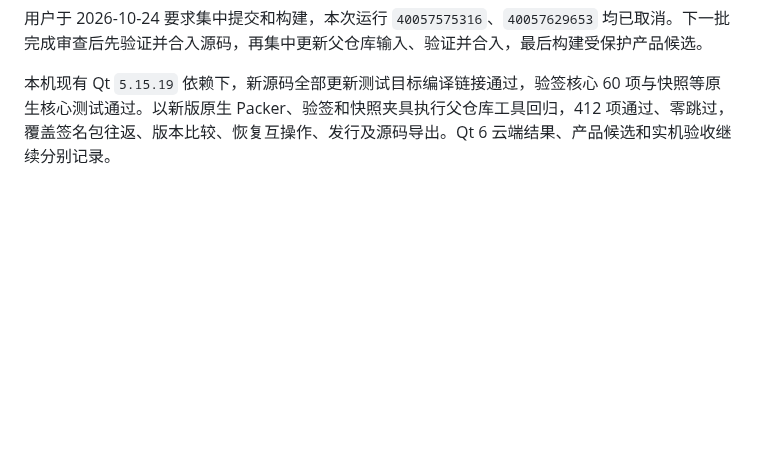
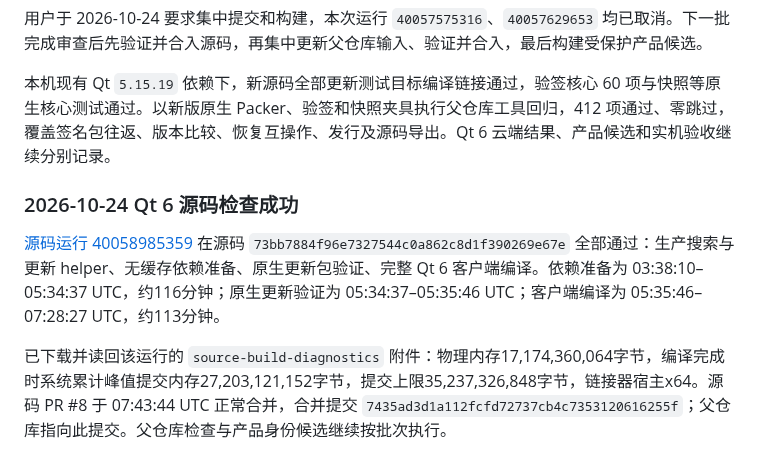
Before and after one commit to lonefisher/fishgram, a Markdown page: docs/CLOUD-BUILD-EVIDENCE.md, the part around the change. Rendered like a GitHub page; blank space fills up the shorter version.

Commit message:
Pin merged 7.3.3 Qt6 source after successful cloud validation

```diff
--- a/docs/CLOUD-BUILD-EVIDENCE.md
+++ b/docs/CLOUD-BUILD-EVIDENCE.md
@@ -60,3 +60,9 @@
 用户于 2026-10-24 要求集中提交和构建，本次运行 `40057575316`、`40057629653` 均已取消。下一批完成审查后先验证并合入源码，再集中更新父仓库输入、验证并合入，最后构建受保护产品候选。
 
 本机现有 Qt `5.15.19` 依赖下，新源码全部更新测试目标编译链接通过，验签核心 60 项与快照等原生核心测试通过。以新版原生 Packer、验签和快照夹具执行父仓库工具回归，412 项通过、零跳过，覆盖签名包往返、版本比较、恢复互操作、发行及源码导出。Qt 6 云端结果、产品候选和实机验收继续分别记录。
+
+### 2026-10-24 Qt 6 源码检查成功
+
+[源码运行 40058985359](https://github.com/lonefisher/tdesktop/actions/runs/40058985359) 在源码 `73bb7884f96e7327544c0a862c8d1f390269e67e` 全部通过：生产搜索与更新 helper、无缓存依赖准备、原生更新包验证、完整 Qt 6 客户端编译。依赖准备为 03:38:10–05:34:37 UTC，约116分钟；原生更新验证为 05:34:37–05:35:46 UTC；客户端编译为 05:35:46–07:28:27 UTC，约113分钟。
+
+已下载并读回该运行的 `source-build-diagnostics` 附件：物理内存17,174,360,064字节，编译完成时系统累计峰值提交内存27,203,121,152字节，提交上限35,237,326,848字节，链接器宿主x64。源码 PR #8 于 07:43:44 UTC 正常合并，合并提交 `7435ad3d1a112fcfd72737cb4c7353120616255f`；父仓库指向此提交。父仓库检查与产品身份候选继续按批次执行。
```
